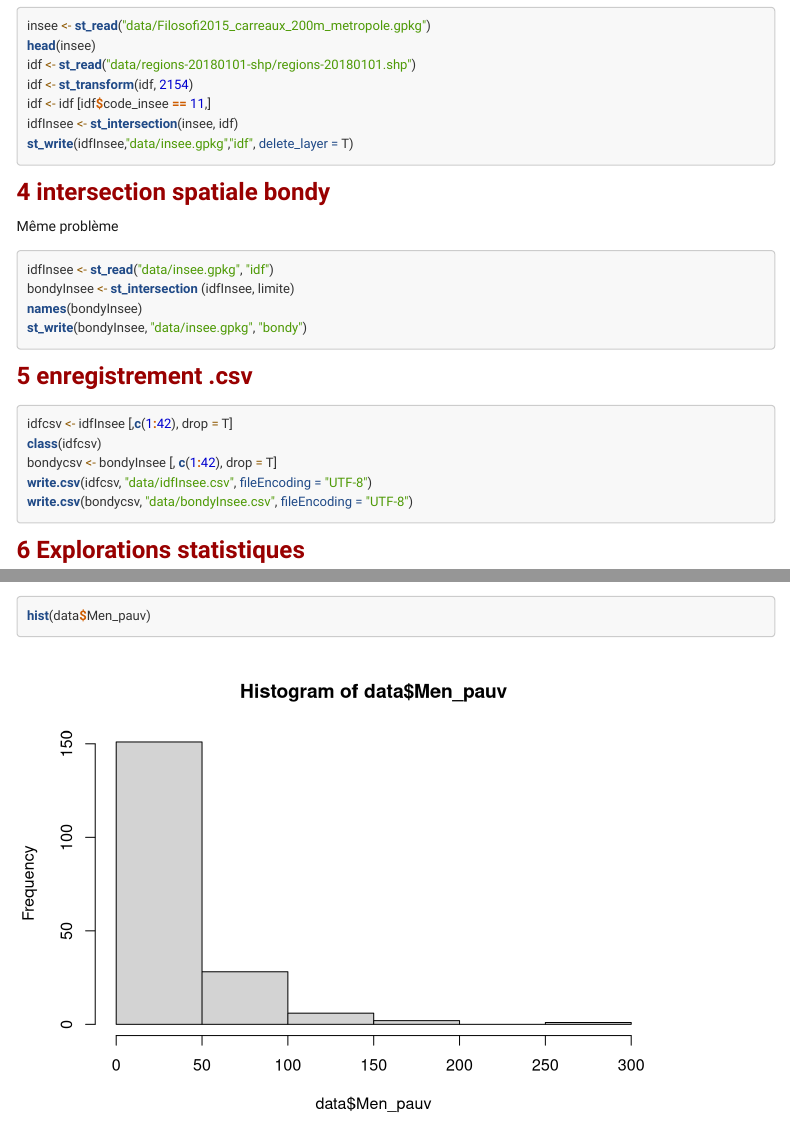
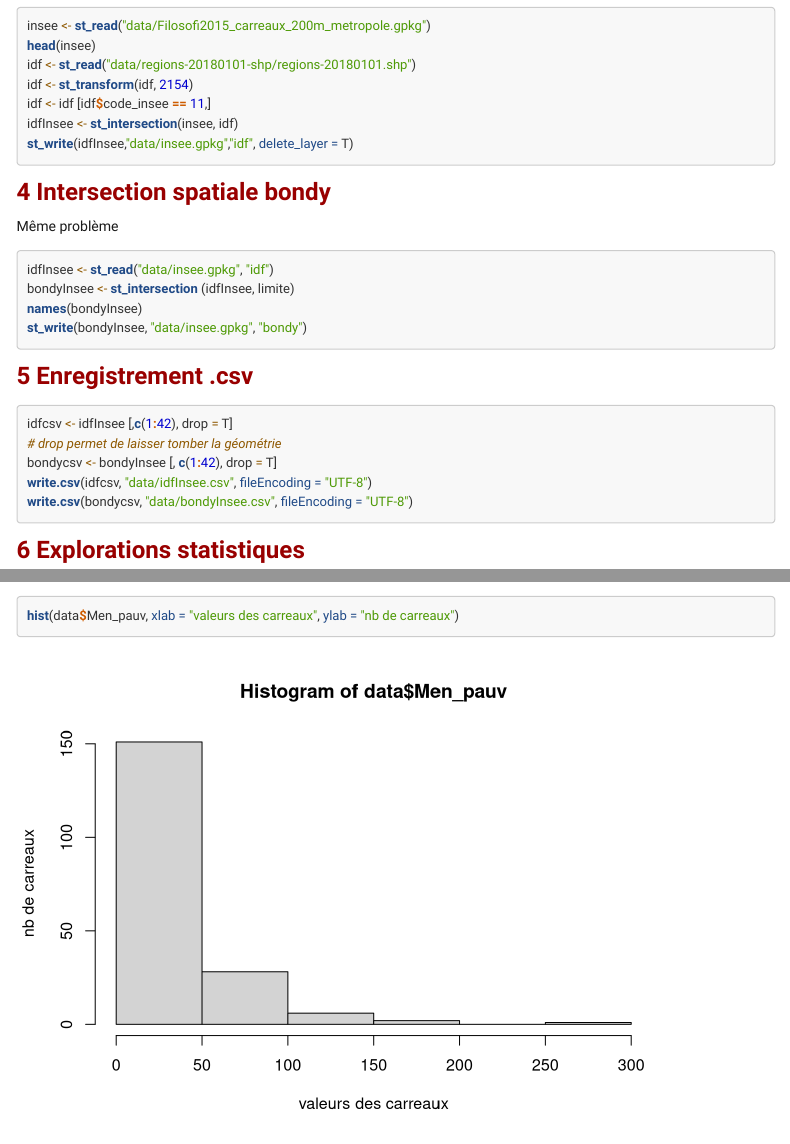
Before and after one commit to beababa/03_coursDashboard, an R Markdown document (05_correction.Rmd): the page in a window 1100 px wide, from 980 px down, and a second part further down, joined at a grey line. Rendered offline with R 4.5, knitr and Pandoc, with nearby package versions; some code elsewhere in the file could not run offline; menus at the side of the page are left out; long lines of code are wrapped.

Commit message:
modif mineures

````diff
--- a/05_correction.Rmd
+++ b/05_correction.Rmd
@@ -55,7 +55,7 @@ st_write(idfInsee,"data/insee.gpkg","idf", delete_layer = T)
 ```
 
 
-# intersection spatiale bondy
+# Intersection spatiale bondy
 
 Même problème
 
@@ -68,11 +68,11 @@ st_write(bondyInsee, "data/insee.gpkg", "bondy")
 
 
 
-# enregistrement .csv
+# Enregistrement .csv
 
 ```{r, eval=FALSE}
 idfcsv <- idfInsee [,c(1:42), drop = T]
-class(idfcsv)
+# drop permet de laisser tomber la géométrie
 bondycsv <- bondyInsee [, c(1:42), drop = T]
 write.csv(idfcsv, "data/idfInsee.csv", fileEncoding = "UTF-8")
 write.csv(bondycsv, "data/bondyInsee.csv", fileEncoding = "UTF-8")
@@ -102,10 +102,9 @@ mf_layout(title =  "Pauvreté à Bondy", credits = "INSEE Carroyage 200 m")
 ```
 
 
-En fait l'exploration statistique passe par un histogramme qui permet de définir les seuils
-que l'on va cartographier.
+En fait l'exploration statistique passe par un histogramme qui permet de définir les seuils que l'on va cartographier.
 
 ```{r}
-hist(data$Men_pauv)
+hist(data$Men_pauv, xlab = "valeurs des carreaux", ylab = "nb de carreaux")
 # Définition de 3 paliers
 paliers <- c(0,50,200,300)
````
Also changed, not shown: 04_Rspatial.Rmd (+1 -1 lines), 05_correction_files/figure-html/unnamed-chunk-7-1.png, img/GITtest.png (added), 05_correction.Rmd (2 more changed lines), 17 other files.
